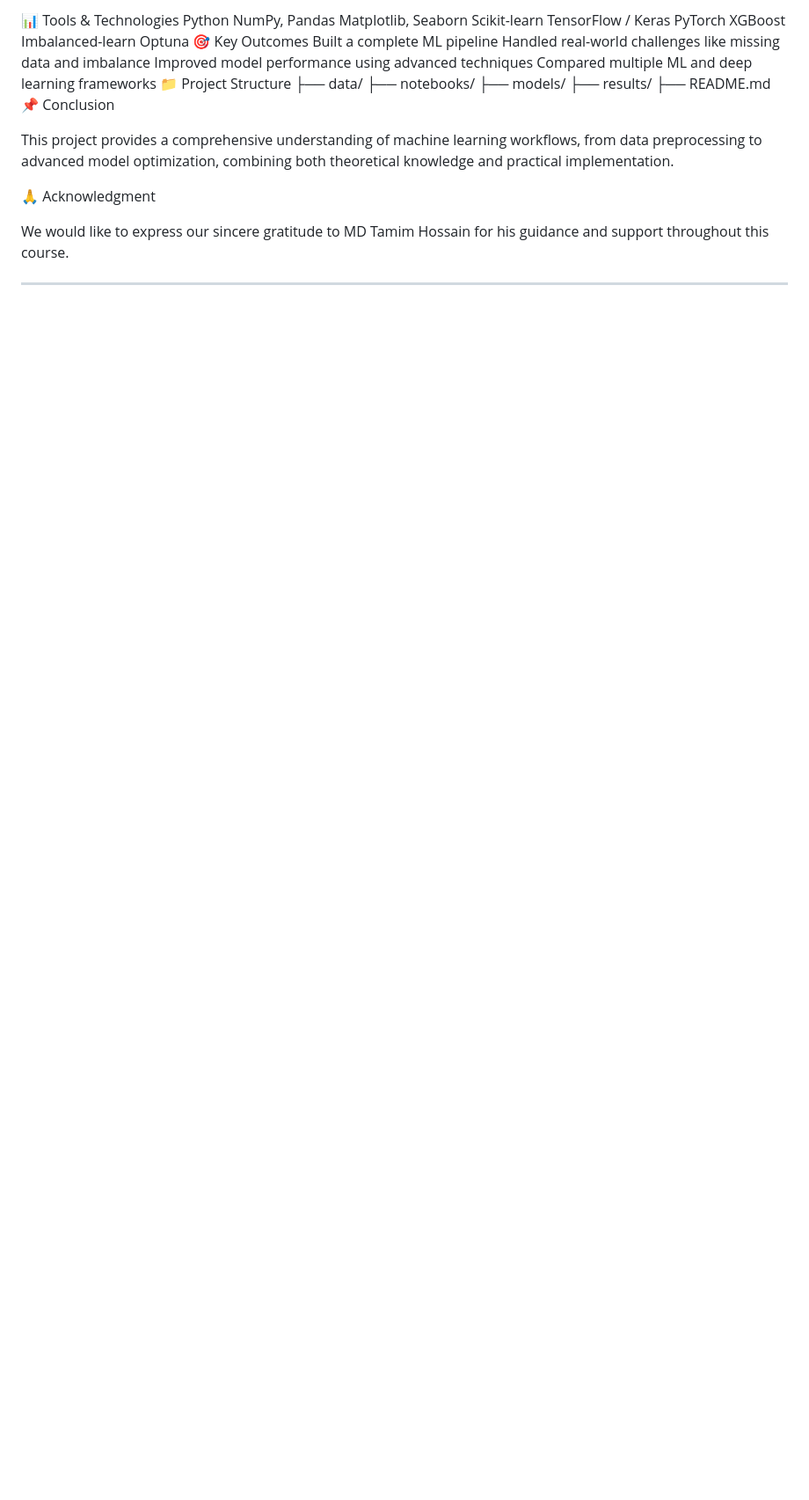
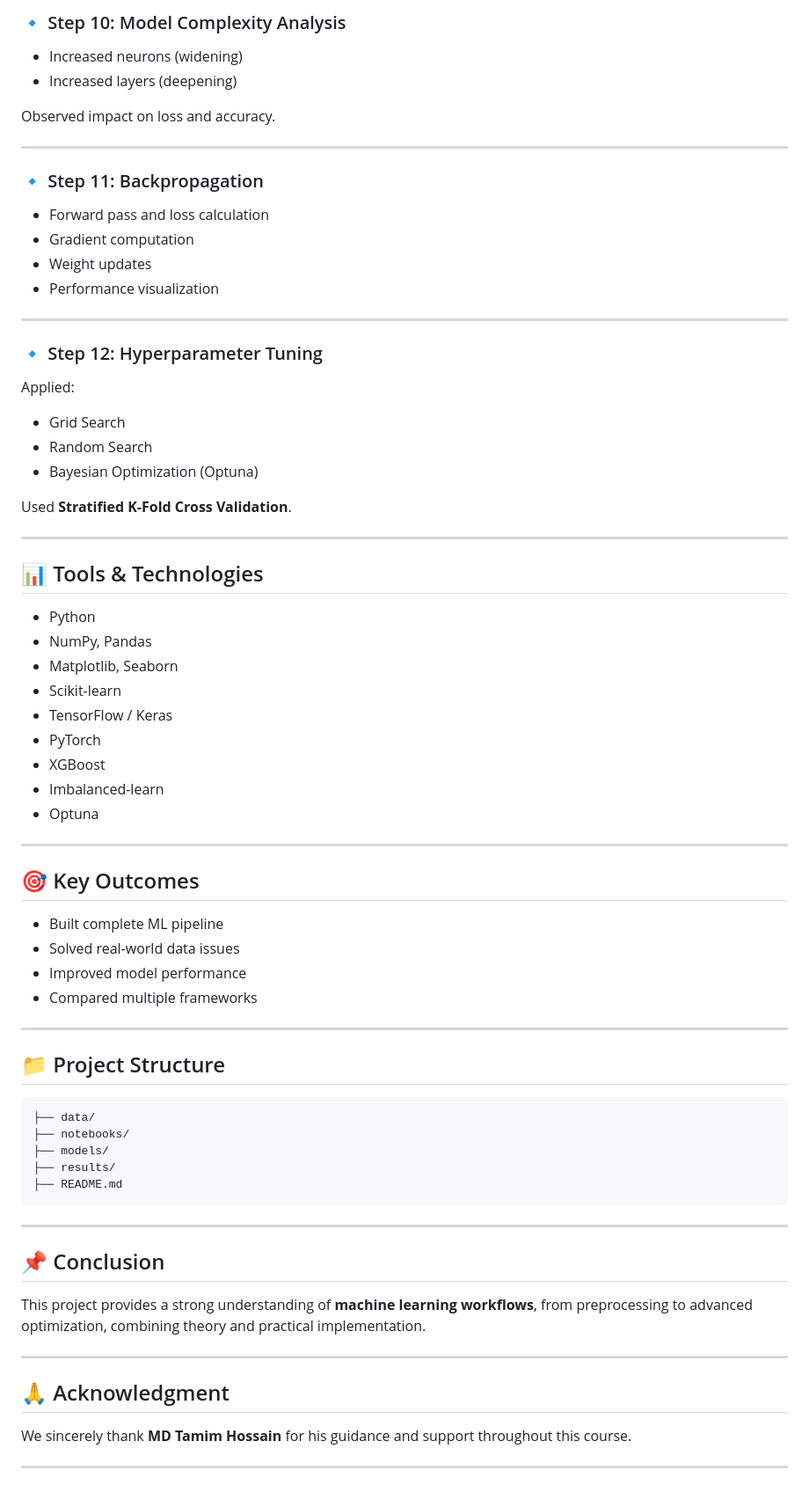
Before and after one commit to RimjhimD/Cerebral-Stroke-Prediction-using-Machine-Learning, a Markdown page: README.md, the part around one of its changes. Shown at 88% size. Drawn GitHub-style; blank space fills up the shorter version.

````diff
--- a/README.md
+++ b/README.md
@@ -173,32 +169,68 @@ Used Stratified K-Fold Cross-Validation for robust evaluation.
 
-📊 Tools & Technologies
-Python
-NumPy, Pandas
-Matplotlib, Seaborn
-Scikit-learn
-TensorFlow / Keras
-PyTorch
-XGBoost
-Imbalanced-learn
-Optuna
-🎯 Key Outcomes
-Built a complete ML pipeline
-Handled real-world challenges like missing data and imbalance
-Improved model performance using advanced techniques
-Compared multiple ML and deep learning frameworks
-📁 Project Structure
+### 🔹 Step 10: Model Complexity Analysis
+- Increased neurons (widening)
+- Increased layers (deepening)
+
+Observed impact on loss and accuracy.
+
+---
+
+### 🔹 Step 11: Backpropagation
+- Forward pass and loss calculation
+- Gradient computation
+- Weight updates
+- Performance visualization
+
+---
+
+### 🔹 Step 12: Hyperparameter Tuning
+Applied:
+- Grid Search
+- Random Search
+- Bayesian Optimization (Optuna)
+
+Used **Stratified K-Fold Cross Validation**.
+
+---
+
+## 📊 Tools & Technologies
+- Python
+- NumPy, Pandas
+- Matplotlib, Seaborn
+- Scikit-learn
+- TensorFlow / Keras
+- PyTorch
+- XGBoost
+- Imbalanced-learn
+- Optuna
+
+---
+
+## 🎯 Key Outcomes
+- Built complete ML pipeline
+- Solved real-world data issues
+- Improved model performance
+- Compared multiple frameworks
+
+---
+
+## 📁 Project Structure
+```
 ├── data/
 ├── notebooks/
 ├── models/
 ├── results/
 ├── README.md
-📌 Conclusion
-
-This project provides a comprehensive understanding of machine learning workflows, from data preprocessing to advanced model optimization, combining both theoretical knowledge and practical implementation.
-
-🙏 Acknowledgment
-
-We would like to express our sincere gratitude to MD Tamim Hossain for his guidance and support throughout this course.
-
+```
 
 ---
+
+## 📌 Conclusion
+This project provides a strong understanding of **machine learning workflows**, from preprocessing to advanced optimization, combining theory and practical implementation.
+
+---
+
+## 🙏 Acknowledgment
+We sincerely thank **MD Tamim Hossain** for his guidance and support throughout this course.
+
+---
````
Also changed, not shown: other parts of README.md (+96 -100 lines).
